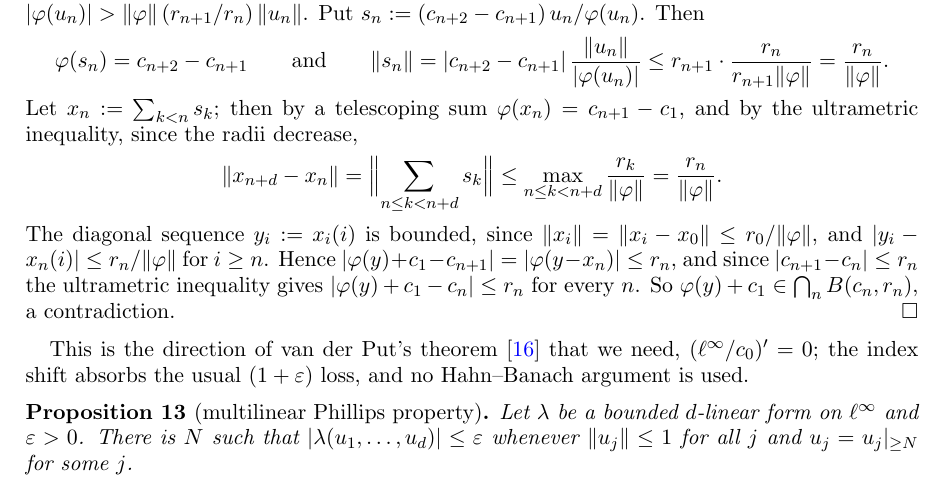
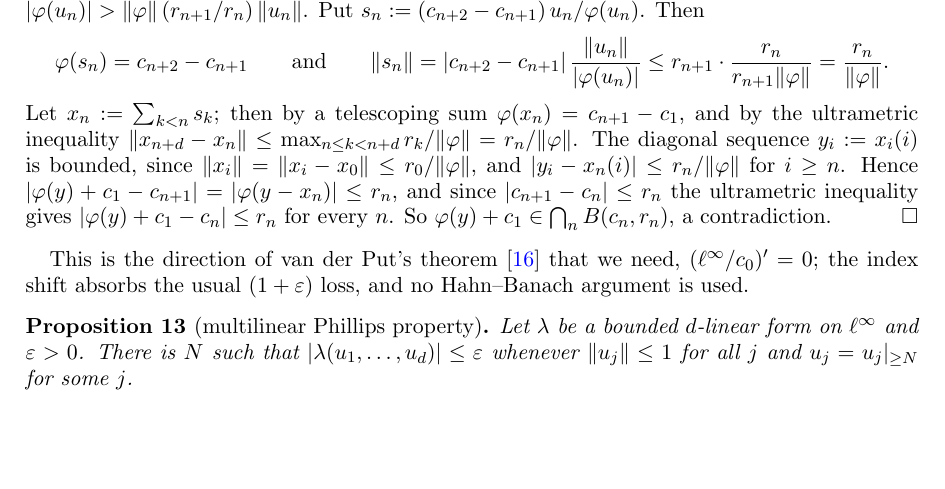
Before and after one commit to Deicyde/alternating-analytic-counterexample, a LaTeX problem sheet (paper/counterexample.tex): part of page 6 of 10, cut so that both start at the same text, the shorter picture padded with empty space. Compiled offline with pdfLaTeX.

Commit message:
paper: put the intermediate maximum inline

```diff
--- a/paper/counterexample.tex
+++ b/paper/counterexample.tex
@@ -335,11 +335,7 @@ $\abs{\varphi(u_n)}>\norm\varphi\,(r_{n+1}/r_n)\,\norm{u_n}$. Put $s_n:=(c_{n+2}
 \norm{s_n}=\abs{c_{n+2}-c_{n+1}}\,\frac{\norm{u_n}}{\abs{\varphi(u_n)}}\le r_{n+1}\cdot\frac{r_n}{r_{n+1}\norm\varphi}=\frac{r_n}{\norm\varphi} .
 \]
 Let $x_n:=\sum_{k<n}s_k$; then by a telescoping sum $\varphi(x_n)=c_{n+1}-c_1$,
-and by the ultrametric inequality, since the radii decrease,
-\[
-\norm{x_{n+d}-x_n}=\Bigl\lVert\sum_{n\le k<n+d}s_k\Bigr\rVert\le\max_{n\le k<n+d}\frac{r_k}{\norm\varphi}=\frac{r_n}{\norm\varphi} .
-\]
-The diagonal sequence $y_i:=x_i(i)$ is bounded, since
+and by the ultrametric inequality $\norm{x_{n+d}-x_n}\le\max_{n\le k<n+d}r_k/\norm\varphi=r_n/\norm\varphi$. The diagonal sequence $y_i:=x_i(i)$ is bounded, since
 $\norm{x_i}=\norm{x_i-x_0}\le r_0/\norm\varphi$, and $\abs{y_i-x_n(i)}\le r_n/\norm\varphi$ for $i\ge n$. Hence
 $\abs{\varphi(y)+c_1-c_{n+1}}=\abs{\varphi(y-x_n)}\le r_n$, and since $\abs{c_{n+1}-c_n}\le r_n$ the ultrametric inequality gives
 $\abs{\varphi(y)+c_1-c_n}\le r_n$ for every $n$. So $\varphi(y)+c_1\in\bigcap_nB(c_n,r_n)$, a contradiction.
```
Also changed, not shown: paper/counterexample.pdf.
